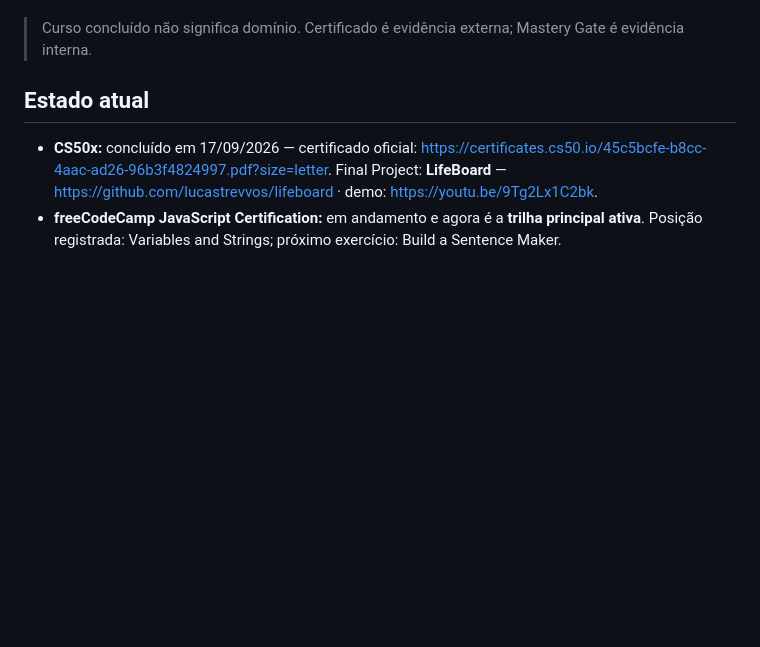
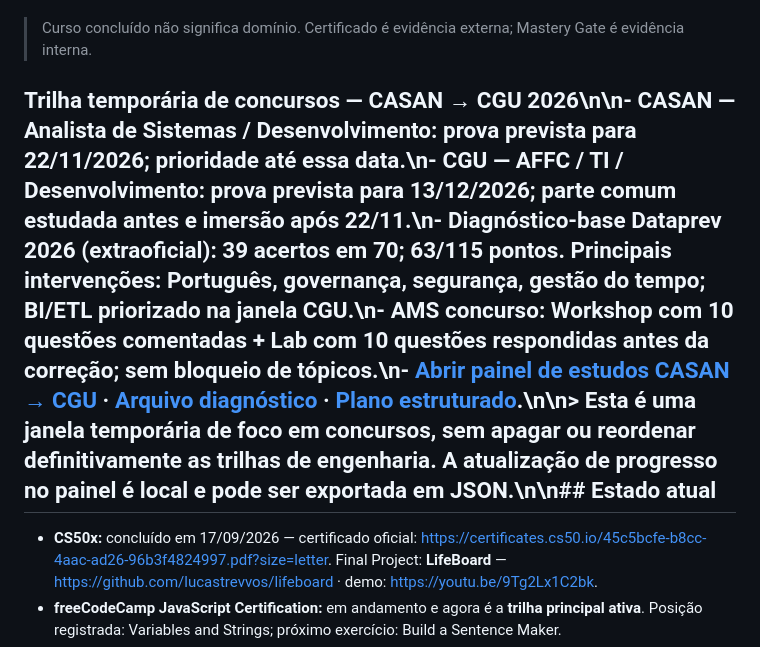
Before and after one commit to lucastrevvos/software-mastery-roadmap, a Markdown page: README.md, the part around the change. GitHub-like rendering; blank space fills up the shorter version.

Commit message:
feat(concursos): integra painel CASAN CGU ao README.md

```diff
--- a/README.md
+++ b/README.md
@@ -12,7 +12,7 @@ Este repositório é a fonte da verdade para quatro coisas diferentes:
 
 > Curso concluído não significa domínio. Certificado é evidência externa; Mastery Gate é evidência interna.
 
-## Estado atual
+## Trilha temporária de concursos — CASAN → CGU 2026\n\n- **CASAN — Analista de Sistemas / Desenvolvimento**: prova prevista para 22/11/2026; prioridade até essa data.\n- **CGU — AFFC / TI / Desenvolvimento**: prova prevista para 13/12/2026; parte comum estudada antes e imersão após 22/11.\n- **Diagnóstico-base Dataprev 2026 (extraoficial)**: 39 acertos em 70; 63/115 pontos. Principais intervenções: Português, governança, segurança, gestão do tempo; BI/ETL priorizado na janela CGU.\n- **AMS concurso**: Workshop com 10 questões comentadas + Lab com 10 questões respondidas antes da correção; sem bloqueio de tópicos.\n- **[Abrir painel de estudos CASAN → CGU](https://lucastrevvos.github.io/software-mastery-roadmap/concursos/estudos/)** · [Arquivo diagnóstico](docs/concursos/estudos/dataprev-2026-extraoficial.md) · [Plano estruturado](docs/concursos/estudos/plano-2026.json).\n\n> Esta é uma janela temporária de foco em concursos, sem apagar ou reordenar definitivamente as trilhas de engenharia. A atualização de progresso no painel é local e pode ser exportada em JSON.\n\n## Estado atual
 
 - **CS50x:** concluído em 17/09/2026 — certificado oficial: https://certificates.cs50.io/45c5bcfe-b8cc-4aac-ad26-96b3f4824997.pdf?size=letter. Final Project: **LifeBoard** — https://github.com/lucastrevvos/lifeboard · demo: https://youtu.be/9Tg2Lx1C2bk.
 - **freeCodeCamp JavaScript Certification:** em andamento e agora é a **trilha principal ativa**. Posição registrada: Variables and Strings; próximo exercício: Build a Sentence Maker.
```
